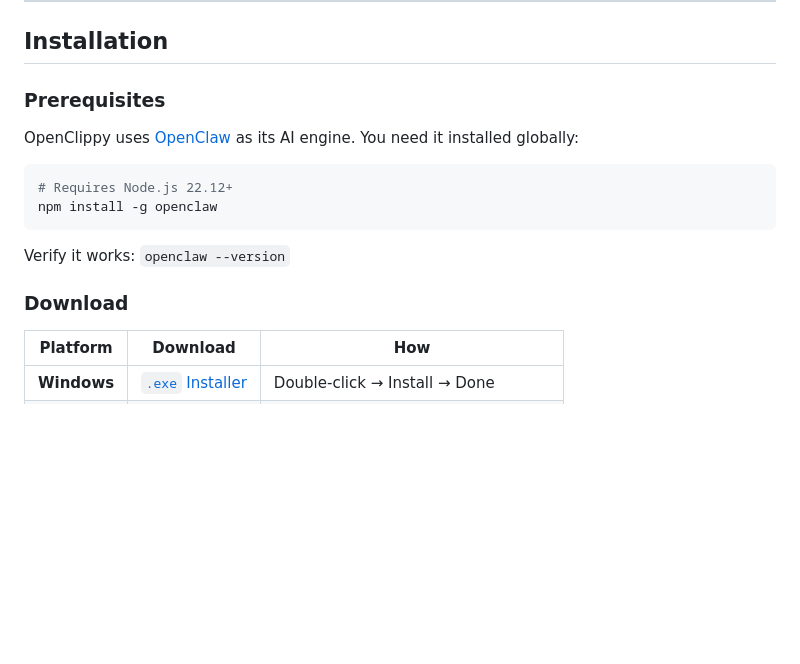
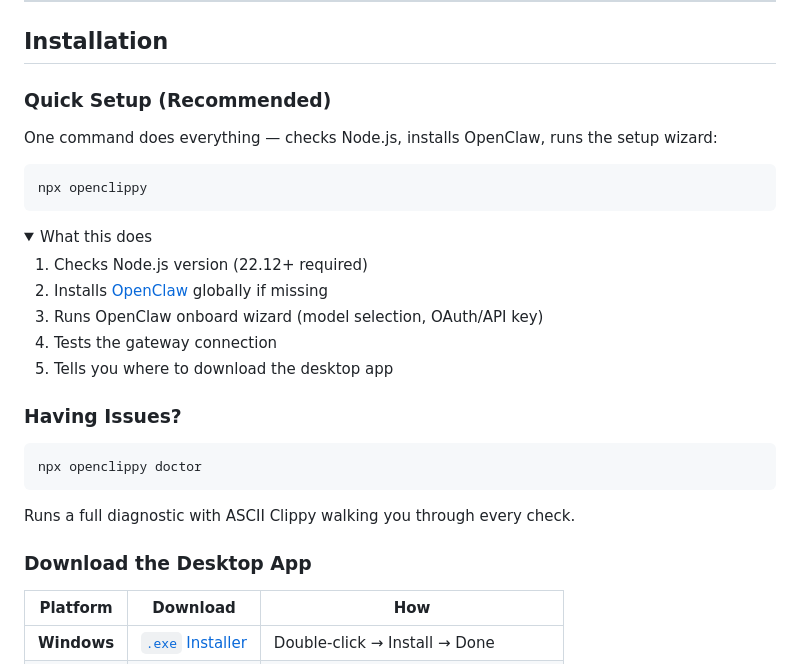
Before and after one commit to lennystepn-hue/openclippy, a Markdown page: README.md, the part around the change. Drawn GitHub-style; folded sections open; blank space fills up the shorter version.

Commit message:
docs: add npx openclippy setup + doctor to README
Co-Authored-By: Claude Opus 4.6 <noreply@anthropic.com>

````diff
--- a/README.md
+++ b/README.md
@@ -155,18 +155,34 @@ OpenClippy is full of secrets. Here are some we're willing to share:
 
 ## Installation
 
-### Prerequisites
+### Quick Setup (Recommended)
 
-OpenClippy uses [OpenClaw](https://github.com/openclaw/openclaw) as its AI engine. You need it installed globally:
+One command does everything — checks Node.js, installs OpenClaw, runs the setup wizard:
 
 ```bash
-# Requires Node.js 22.12+
-npm install -g openclaw
+npx openclippy
 ```
 
-Verify it works: `openclaw --version`
+<details>
+<summary>What this does</summary>
 
-### Download
+1. Checks Node.js version (22.12+ required)
+2. Installs [OpenClaw](https://github.com/openclaw/openclaw) globally if missing
+3. Runs OpenClaw onboard wizard (model selection, OAuth/API key)
+4. Tests the gateway connection
+5. Tells you where to download the desktop app
+
+</details>
+
+### Having Issues?
+
+```bash
+npx openclippy doctor
+```
+
+Runs a full diagnostic with ASCII Clippy walking you through every check.
+
+### Download the Desktop App
 
 | Platform | Download | How |
 |----------|----------|-----|
````
